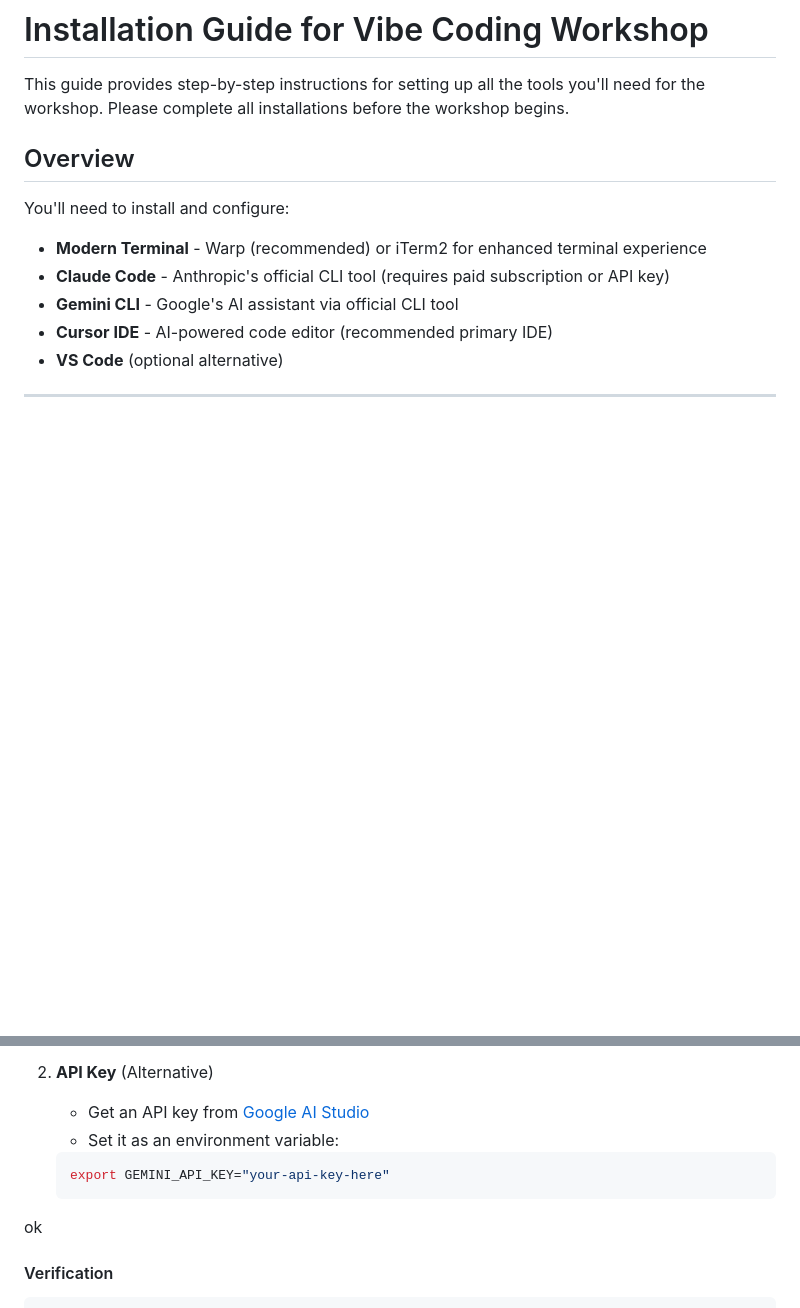
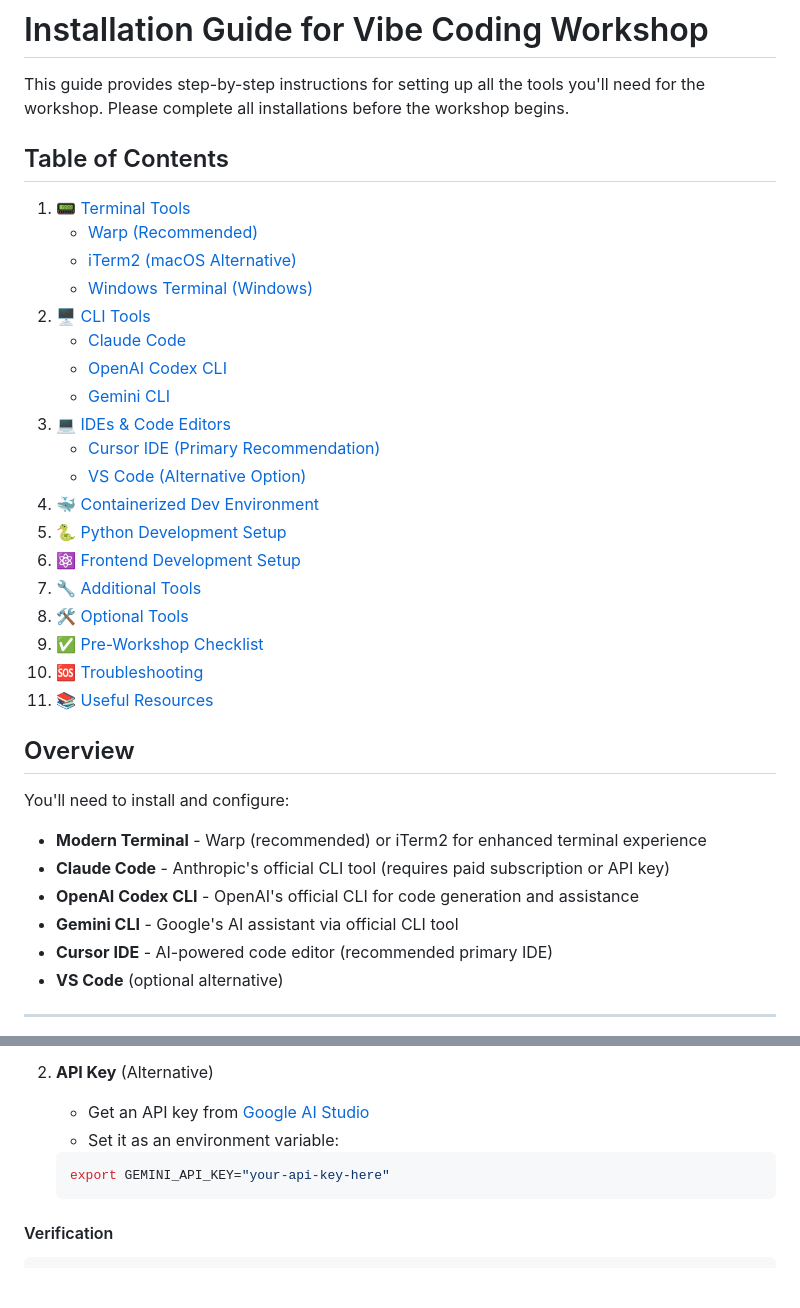
Before and after one commit to vikashkodati/art-of-vibe-coding, a Markdown page: INSTALLATION.md, 2 parts joined by grey strips. Drawn GitHub-style; blank space fills up the shorter version.

````diff
--- a/INSTALLATION.md
+++ b/INSTALLATION.md
@@ -1,12 +1,35 @@
 # Installation Guide for Vibe Coding Workshop
 
 This guide provides step-by-step instructions for setting up all the tools you'll need for the workshop. Please complete all installations before the workshop begins.
+
+## Table of Contents
+
+1. [📟 Terminal Tools](#-terminal-tools)
+   - [Warp (Recommended)](#warp-recommended)
+   - [iTerm2 (macOS Alternative)](#iterm2-macos-alternative)
+   - [Windows Terminal (Windows)](#windows-terminal-windows)
+2. [🖥️ CLI Tools](#️-cli-tools)
+   - [Claude Code](#claude-code)
+   - [OpenAI Codex CLI](#openai-codex-cli)
+   - [Gemini CLI](#gemini-cli)
+3. [💻 IDEs & Code Editors](#-ides--code-editors)
+   - [Cursor IDE (Primary Recommendation)](#cursor-ide-primary-recommendation)
+   - [VS Code (Alternative Option)](#vs-code-alternative-option)
+4. [🐳 Containerized Dev Environment](#-containerized-dev-environment-macos--windowswsl2)
+5. [🐍 Python Development Setup](#-python-development-setup)
+6. [⚛️ Frontend Development Setup](#️-frontend-development-setup)
+7. [🔧 Additional Tools](#-additional-tools)
+8. [🛠️ Optional Tools](#️-optional-tools)
+9. [✅ Pre-Workshop Checklist](#-pre-workshop-checklist)
+10. [🆘 Troubleshooting](#-troubleshooting)
+11. [📚 Useful Resources](#-useful-resources)
 
 ## Overview
 
 You'll need to install and configure:
 - **Modern Terminal** - Warp (recommended) or iTerm2 for enhanced terminal experience
 - **Claude Code** - Anthropic's official CLI tool (requires paid subscription or API key)
+- **OpenAI Codex CLI** - OpenAI's official CLI for code generation and assistance
 - **Gemini CLI** - Google's AI assistant via official CLI tool
 - **Cursor IDE** - AI-powered code editor (recommended primary IDE)
 - **VS Code** (optional alternative)
@@ -182,7 +275,6 @@ gemini
    ```bash
    export GEMINI_API_KEY="your-api-key-here"
    ```
-ok
 #### Verification
 ```bash
 gemini --version
````
Also changed, not shown: other parts of INSTALLATION.md (+71 -0 lines).
